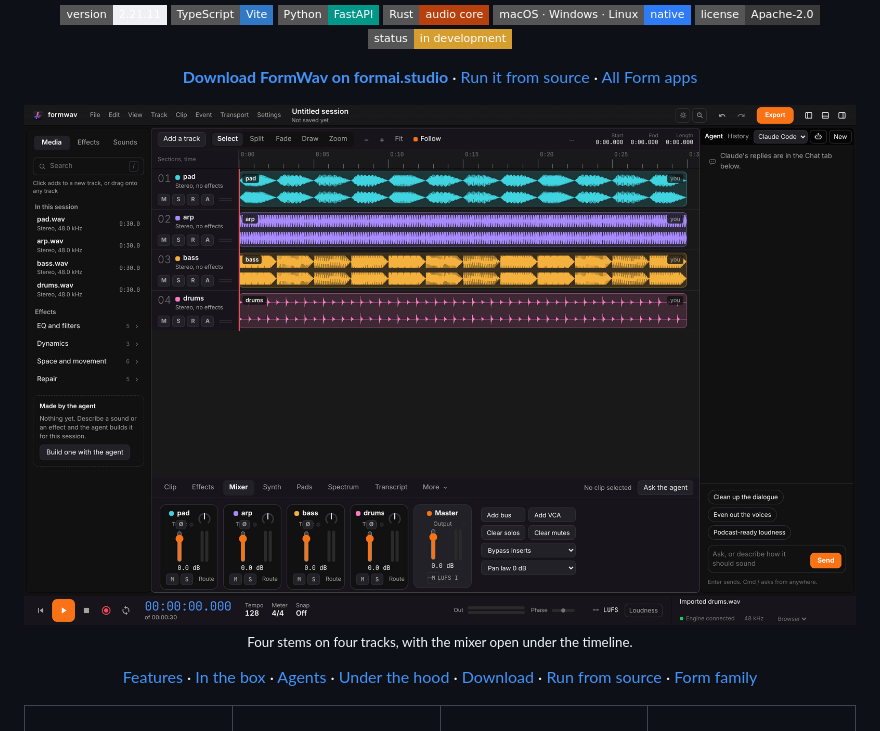
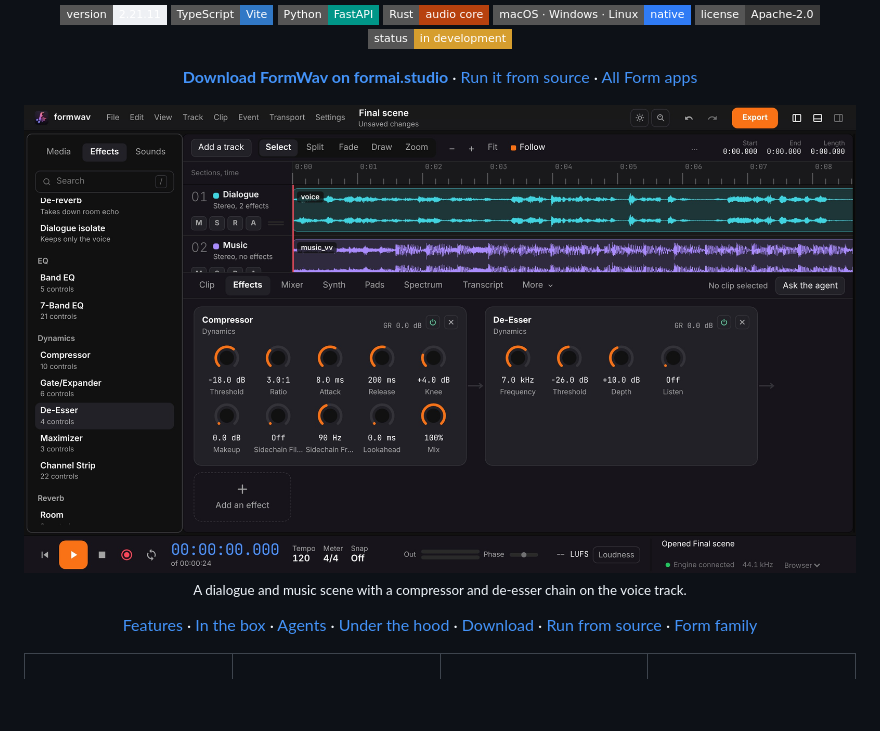
Before and after one commit to nodemode-dev/formwav, a Markdown page: README.md, the part around the change. Drawn GitHub-style; pictures changed too: docs/images/formwav-hero.jpg (added), docs/images/formwav-hero.png (deleted); badges without logos; blank space fills up the shorter version.

Commit message:
docs(images): the owner's screenshot as the README hero

```diff
--- a/README.md
+++ b/README.md
@@ -27,9 +27,9 @@
 </p>
 
 <p align="center">
-  <img src="docs/images/formwav-hero.png" alt="FormWav with four tracks, pad, arp, bass and drums, drawn as colored waveforms over a 30 second timeline, and the mixer below with a fader and meter for each track" width="100%">
+  <img src="docs/images/formwav-hero.jpg" alt="FormWav with a Final scene session: Dialogue and Music tracks drawn as waveforms, the effects browser on the left, and a Compressor and De-Esser chain with knobs on the Effects tab below" width="100%">
   <br>
-  <sub>Four stems on four tracks, with the mixer open under the timeline.</sub>
+  <sub>A dialogue and music scene with a compressor and de-esser chain on the voice track.</sub>
 </p>
 
 <p align="center">
```
